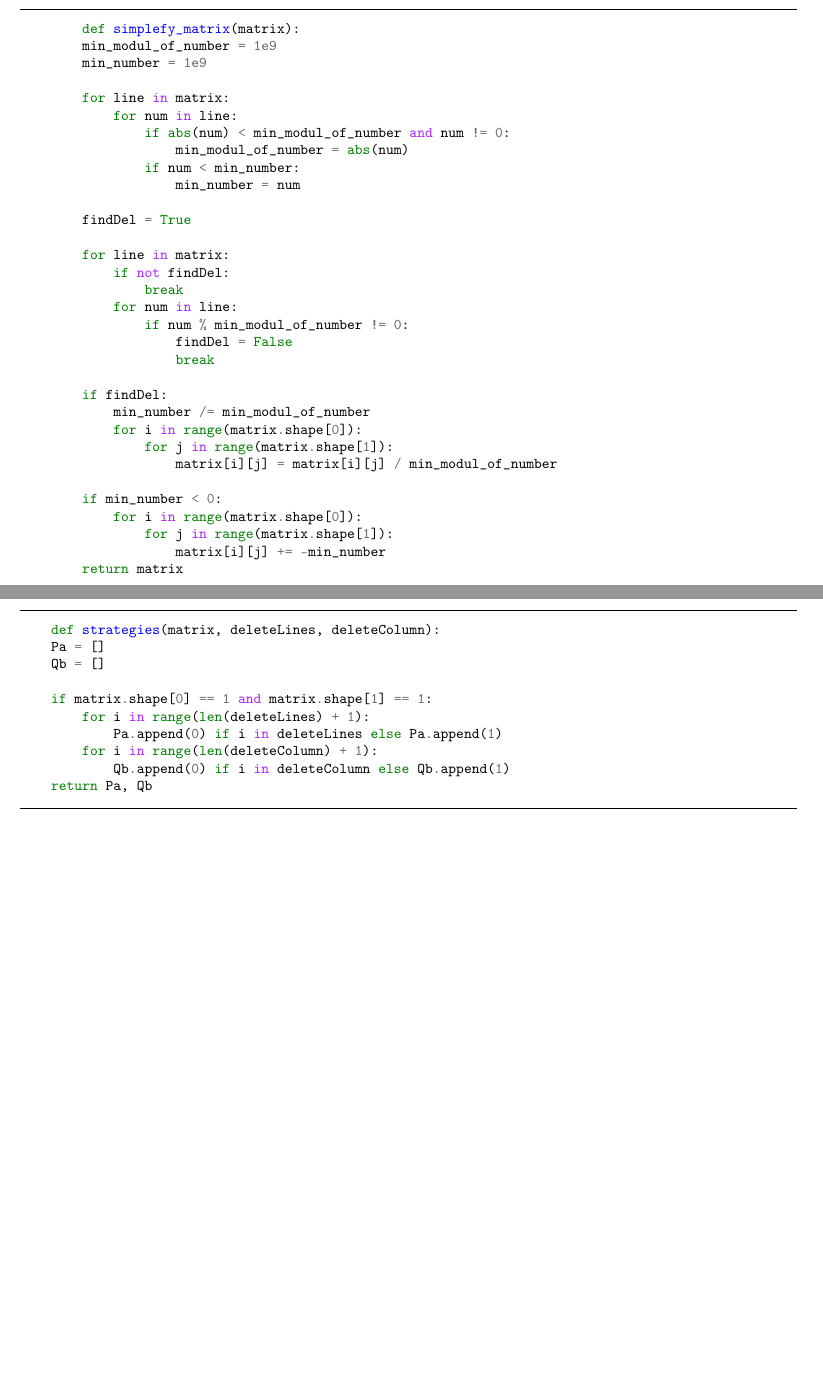
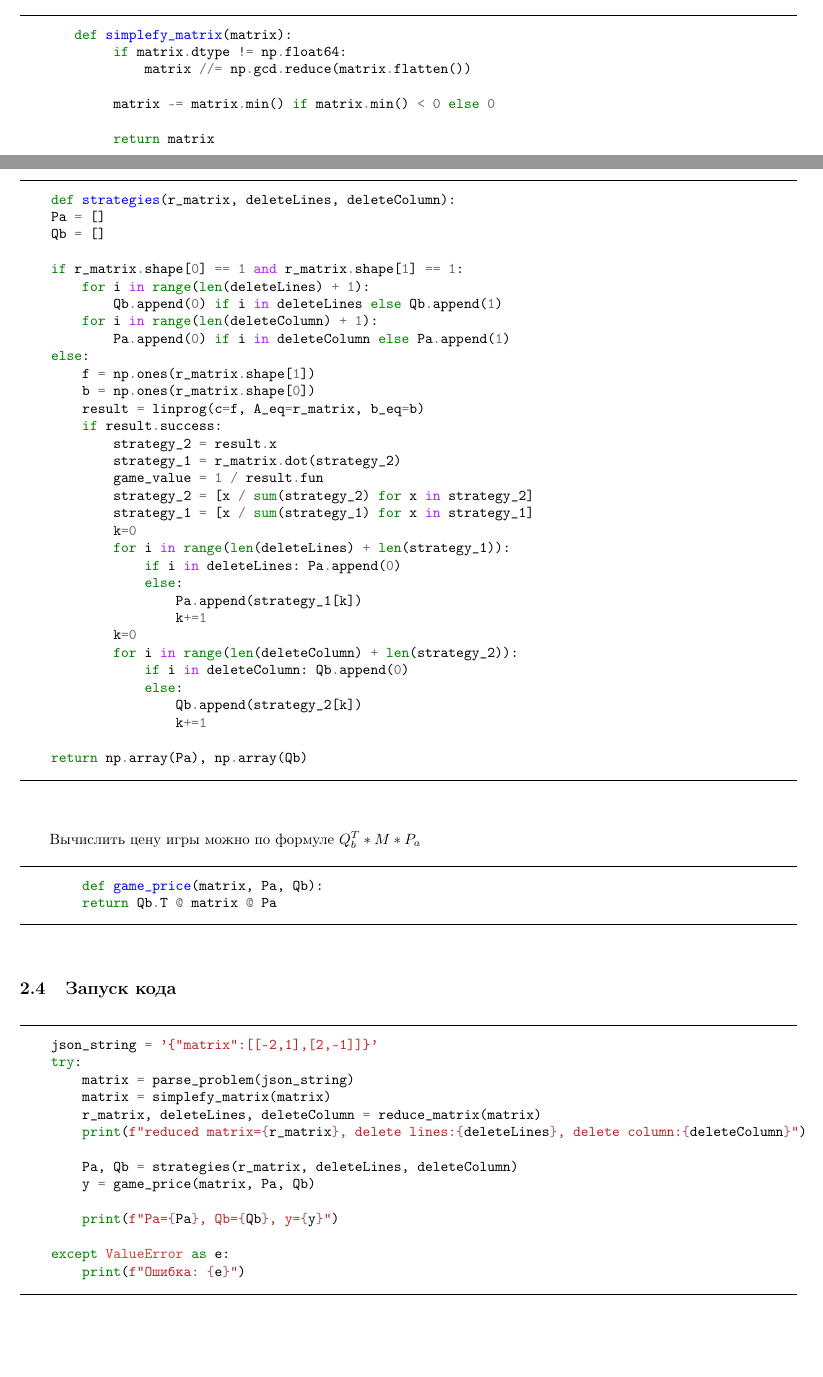
Before and after one commit to Iamnotagenius/Primat, a LaTeX document (lab2/report/lab2.tex): two parts of pages 3 and 5 of 5 before the commit and two parts of pages 2 and 4 of 4 after it, joined at a grey line, cut so that both start at the same text, the shorter picture padded with empty space. Compiled offline with pdfLaTeX.

Commit message:
fix report

```diff
--- a/lab2/report/lab2.tex
+++ b/lab2/report/lab2.tex
@@ -99,38 +99,13 @@
 
 \begin{listing}[H]
     \begin{minted}{python}
-        def simplefy_matrix(matrix):
-        min_modul_of_number = 1e9
-        min_number = 1e9
+       def simplefy_matrix(matrix):
+            if matrix.dtype != np.float64:
+                matrix //= np.gcd.reduce(matrix.flatten())
 
-        for line in matrix:
-            for num in line:
-                if abs(num) < min_modul_of_number and num != 0:
-                    min_modul_of_number = abs(num)
-                if num < min_number:
-                    min_number = num
+            matrix -= matrix.min() if matrix.min() < 0 else 0
 
-        findDel = True
-
-        for line in matrix:
-            if not findDel:
-                break
-            for num in line:
-                if num % min_modul_of_number != 0:
-                    findDel = False
-                    break
-
-        if findDel:
-            min_number /= min_modul_of_number
-            for i in range(matrix.shape[0]):
-                for j in range(matrix.shape[1]):
-                    matrix[i][j] = matrix[i][j] / min_modul_of_number
-
-        if min_number < 0:
-            for i in range(matrix.shape[0]):
-                for j in range(matrix.shape[1]):
-                    matrix[i][j] += -min_number
-        return matrix
+            return matrix
     \end{minted}
 \end{listing}
 
@@ -190,16 +153,70 @@
 
 \begin{listing}[H]
     \begin{minted}{python}
-    def strategies(matrix, deleteLines, deleteColumn):
+    def strategies(r_matrix, deleteLines, deleteColumn):
     Pa = []
     Qb = []
 
-    if matrix.shape[0] == 1 and matrix.shape[1] == 1:
+    if r_matrix.shape[0] == 1 and r_matrix.shape[1] == 1:
         for i in range(len(deleteLines) + 1):
-            Pa.append(0) if i in deleteLines else Pa.append(1)
+            Qb.append(0) if i in deleteLines else Qb.append(1)
         for i in range(len(deleteColumn) + 1):
-            Qb.append(0) if i in deleteColumn else Qb.append(1)
-    return Pa, Qb
+            Pa.append(0) if i in deleteColumn else Pa.append(1)
+    else:
+        f = np.ones(r_matrix.shape[1])
+        b = np.ones(r_matrix.shape[0])
+        result = linprog(c=f, A_eq=r_matrix, b_eq=b)
+        if result.success:
+            strategy_2 = result.x
+            strategy_1 = r_matrix.dot(strategy_2)
+            game_value = 1 / result.fun
+            strategy_2 = [x / sum(strategy_2) for x in strategy_2]
+            strategy_1 = [x / sum(strategy_1) for x in strategy_1]
+            k=0
+            for i in range(len(deleteLines) + len(strategy_1)):
+                if i in deleteLines: Pa.append(0)
+                else:
+                    Pa.append(strategy_1[k])
+                    k+=1
+            k=0
+            for i in range(len(deleteColumn) + len(strategy_2)):
+                if i in deleteColumn: Qb.append(0)
+                else:
+                    Qb.append(strategy_2[k])
+                    k+=1
+
+    return np.array(Pa), np.array(Qb)
     \end{minted}
 \end{listing}
+
+Вычислить цену игры можно по формуле $Q_b^T * M * P_a$
+
+\begin{listing}[H]
+    \begin{minted}{python}
+        def game_price(matrix, Pa, Qb):
+        return Qb.T @ matrix @ Pa
+    \end{minted}
+\end{listing}
+
+\subsection{Запуск кода}
+\begin{listing}[H]
+    \begin{minted}{python}
+    json_string = '{"matrix":[[-2,1],[2,-1]]}'
+    try:
+        matrix = parse_problem(json_string)
+        matrix = simplefy_matrix(matrix)
+        r_matrix, deleteLines, deleteColumn = reduce_matrix(matrix)
+        print(f"reduced matrix={r_matrix}, delete lines:{deleteLines}, delete column:{deleteColumn}")
+
+        Pa, Qb = strategies(r_matrix, deleteLines, deleteColumn)
+        y = game_price(matrix, Pa, Qb)
+
+        print(f"Pa={Pa}, Qb={Qb}, y={y}")
+
+    except ValueError as e:
+        print(f"Ошибка: {e}")
+    \end{minted}
+\end{listing}
+
+
 \end{document}
```
Also changed, not shown: lab2/report/lab2.pdf, lab2/report/lab2.tex (30 more changed lines).
